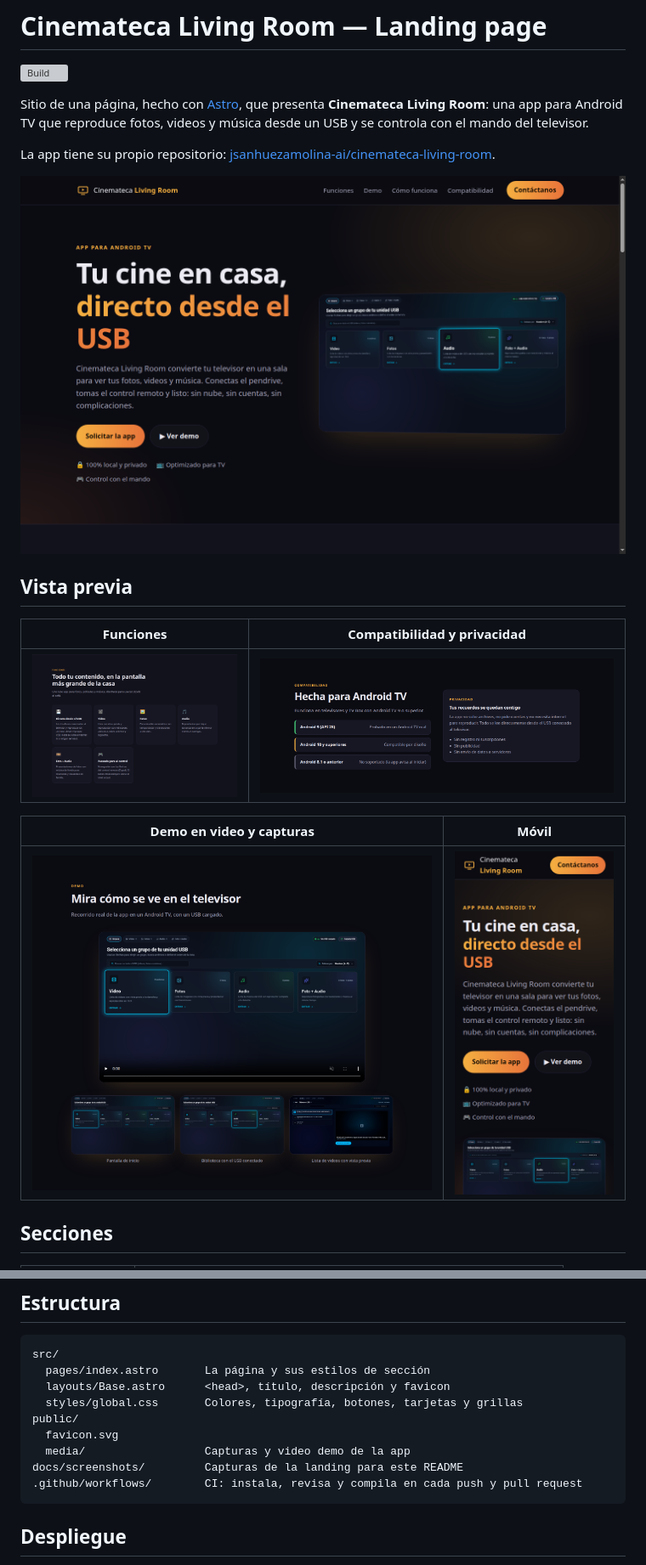
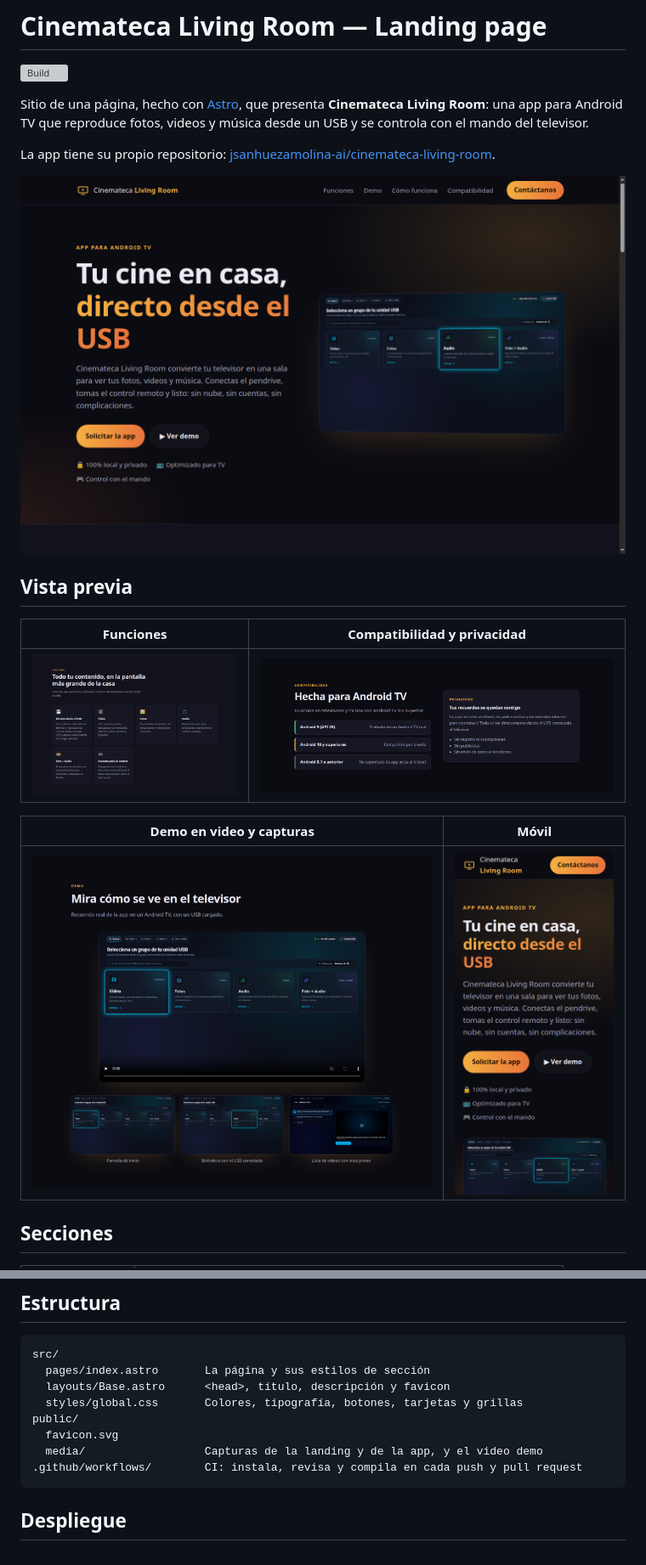
Before and after one commit to jsanhuezamolina-ai/web_cinemateca_living_room, a Markdown page: README.md, 2 parts joined by grey strips. Shown at 85% size. GitHub-like rendering; grey boxes are pictures that could not be loaded.

Commit message:
docs: capturas unificadas en public/media

````diff
--- a/README.md
+++ b/README.md
@@ -9,17 +9,17 @@ mando del televisor.
 La app tiene su propio repositorio:
 [jsanhuezamolina-ai/cinemateca-living-room](https://github.com/jsanhuezamolina-ai/cinemateca-living-room).
 
-![Portada de la landing](docs/screenshots/01-hero.png)
+![Portada de la landing](public/media/01-hero.png)
 
 ## Vista previa
 
 | Funciones | Compatibilidad y privacidad |
 |---|---|
-| ![Sección de funciones](docs/screenshots/02-funciones.png) | ![Sección de compatibilidad](docs/screenshots/04-compatibilidad.png) |
+| ![Sección de funciones](public/media/02-funciones.png) | ![Sección de compatibilidad](public/media/04-compatibilidad.png) |
 
 | Demo en video y capturas | Móvil |
 |---|---|
-| ![Sección de demo](docs/screenshots/03-demo.png) | <img src="docs/screenshots/05-movil.png" alt="Landing en móvil" width="260" /> |
+| ![Sección de demo](public/media/03-demo.png) | <img src="public/media/05-movil.png" alt="Landing en móvil" width="260" /> |
 
 ## Secciones
 
@@ -62,8 +62,7 @@ src/
   styles/global.css       Colores, tipografía, botones, tarjetas y grillas
 public/
   favicon.svg
-  media/                  Capturas y video demo de la app
-docs/screenshots/         Capturas de la landing para este README
+  media/                  Capturas de la landing y de la app, y el video demo
 .github/workflows/        CI: instala, revisa y compila en cada push y pull request
 ```
 
````
Also changed, not shown: public/media/01-hero.png (renamed from docs/screenshots/01-hero.png), public/media/02-funciones.png (renamed from docs/screenshots/02-funciones.png), public/media/03-demo.png (renamed from docs/screenshots/03-demo.png), public/media/04-compatibilidad.png (renamed from docs/screenshots/04-compatibilidad.png), public/media/05-movil.png (renamed from docs/screenshots/05-movil.png).
